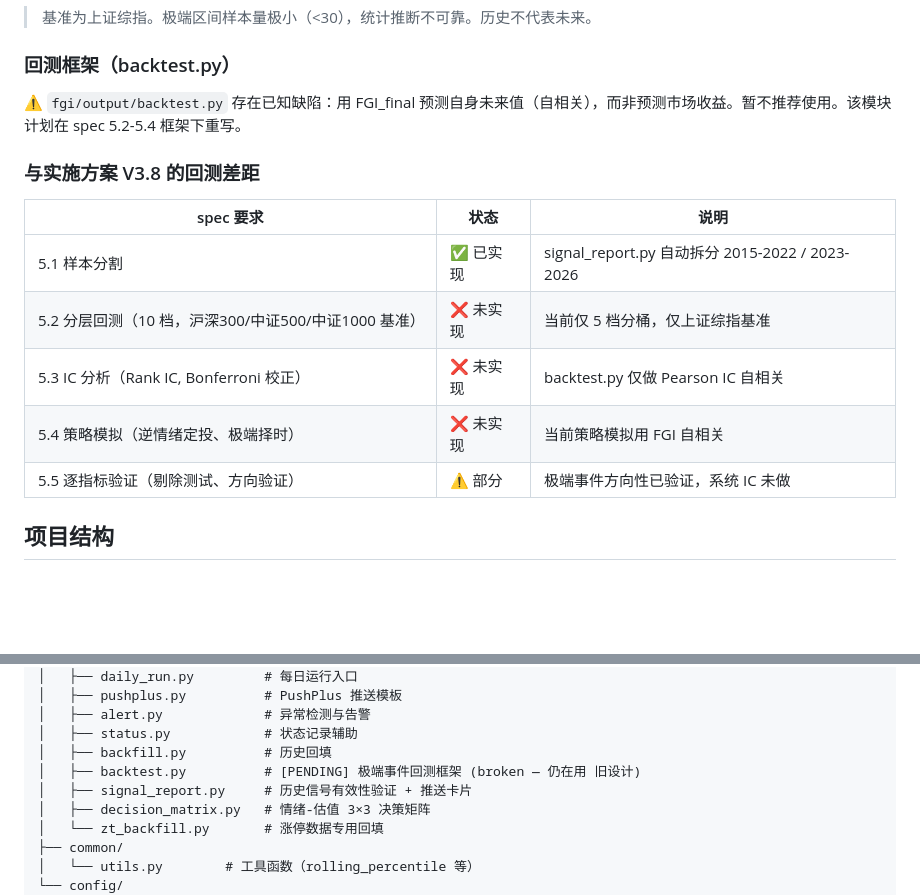
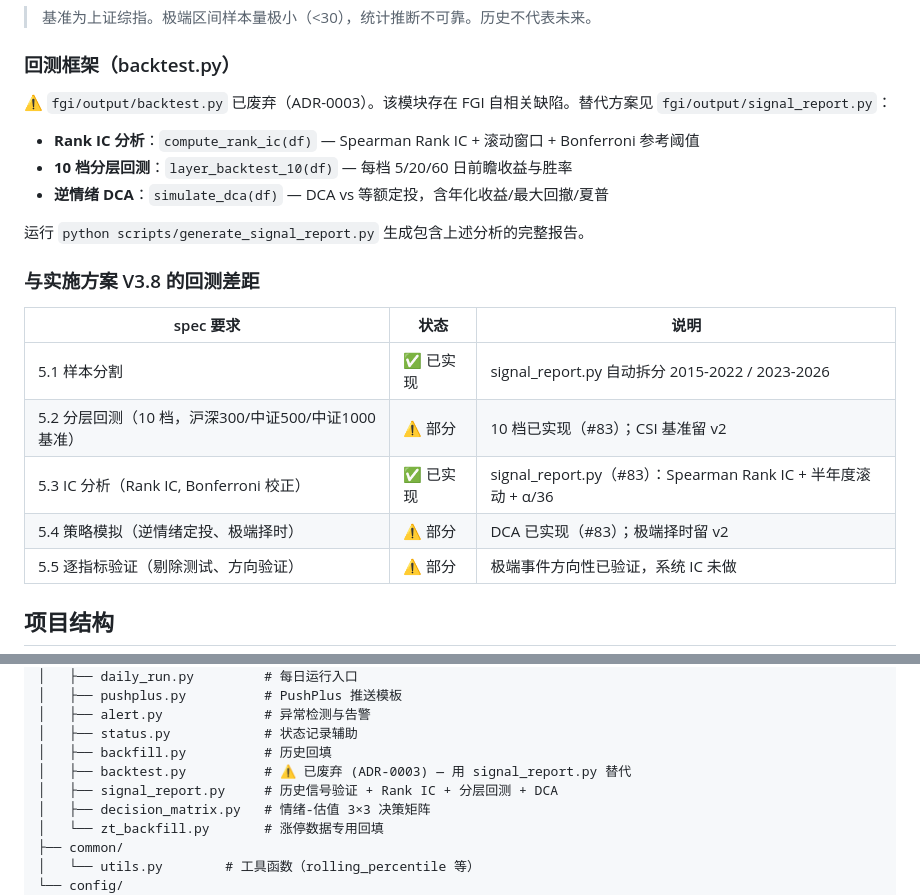
Before and after one commit to flyshub/FGI, a Markdown page: README.md, 2 parts joined by grey strips. GitHub-like rendering; blank space fills up the shorter version.

Commit message:
docs: update README backtest section to reflect #83 completion

```diff
--- a/README.md
+++ b/README.md
@@ -84,16 +84,22 @@ FGI_PUSHPLUS_TOKEN=your_token_here
 
 ### 回测框架（backtest.py）
 
-⚠️ `fgi/output/backtest.py` 存在已知缺陷：用 FGI_final 预测自身未来值（自相关），而非预测市场收益。暂不推荐使用。该模块计划在 spec 5.2-5.4 框架下重写。
+⚠️ `fgi/output/backtest.py` 已废弃（ADR-0003）。该模块存在 FGI 自相关缺陷。替代方案见 `fgi/output/signal_report.py`：
+
+- **Rank IC 分析**：`compute_rank_ic(df)` — Spearman Rank IC + 滚动窗口 + Bonferroni 参考阈值
+- **10 档分层回测**：`layer_backtest_10(df)` — 每档 5/20/60 日前瞻收益与胜率
+- **逆情绪 DCA**：`simulate_dca(df)` — DCA vs 等额定投，含年化收益/最大回撤/夏普
+
+运行 `python scripts/generate_signal_report.py` 生成包含上述分析的完整报告。
 
 ### 与实施方案 V3.8 的回测差距
 
 | spec 要求 | 状态 | 说明 |
 |----------|------|------|
 | 5.1 样本分割 | ✅ 已实现 | signal_report.py 自动拆分 2015-2022 / 2023-2026 |
-| 5.2 分层回测（10 档，沪深300/中证500/中证1000 基准） | ❌ 未实现 | 当前仅 5 档分桶，仅上证综指基准 |
-| 5.3 IC 分析（Rank IC, Bonferroni 校正） | ❌ 未实现 | backtest.py 仅做 Pearson IC 自相关 |
-| 5.4 策略模拟（逆情绪定投、极端择时） | ❌ 未实现 | 当前策略模拟用 FGI 自相关 |
+| 5.2 分层回测（10 档，沪深300/中证500/中证1000 基准） | ⚠️ 部分 | 10 档已实现（#83）；CSI 基准留 v2 |
+| 5.3 IC 分析（Rank IC, Bonferroni 校正） | ✅ 已实现 | signal_report.py（#83）：Spearman Rank IC + 半年度滚动 + α/36 |
+| 5.4 策略模拟（逆情绪定投、极端择时） | ⚠️ 部分 | DCA 已实现（#83）；极端择时留 v2 |
 | 5.5 逐指标验证（剔除测试、方向验证） | ⚠️ 部分 | 极端事件方向性已验证，系统 IC 未做 |
 
 ## 项目结构
@@ -124,8 +130,8 @@ fgi/
 │   ├── alert.py             # 异常检测与告警
 │   ├── status.py            # 状态记录辅助
 │   ├── backfill.py          # 历史回填
-│   ├── backtest.py          # [PENDING] 极端事件回测框架 (broken — 仍在用 旧设计)
-│   ├── signal_report.py     # 历史信号有效性验证 + 推送卡片
+│   ├── backtest.py          # ⚠️ 已废弃 (ADR-0003) — 用 signal_report.py 替代
+│   ├── signal_report.py     # 历史信号验证 + Rank IC + 分层回测 + DCA
 │   ├── decision_matrix.py   # 情绪-估值 3×3 决策矩阵
 │   └── zt_backfill.py       # 涨停数据专用回填
 ├── common/
```
